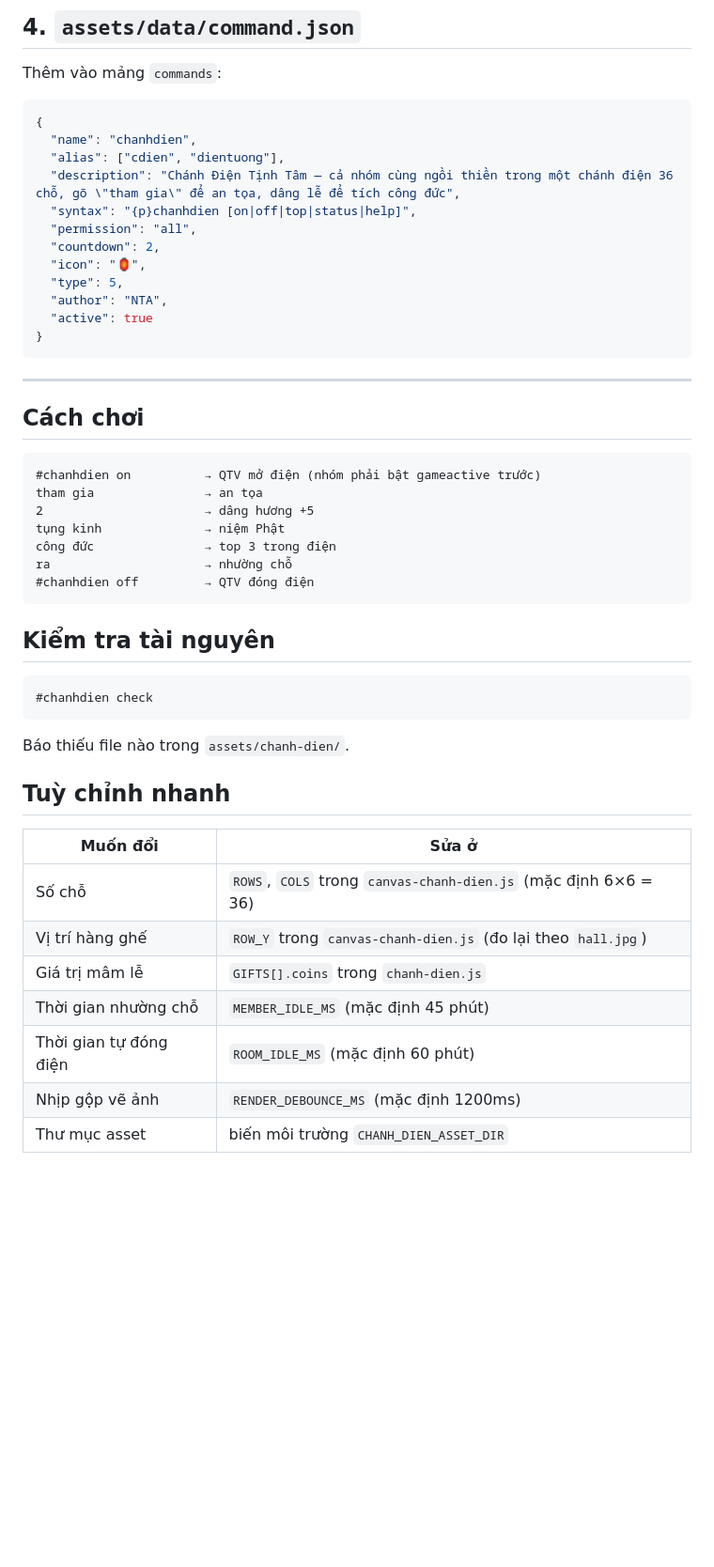
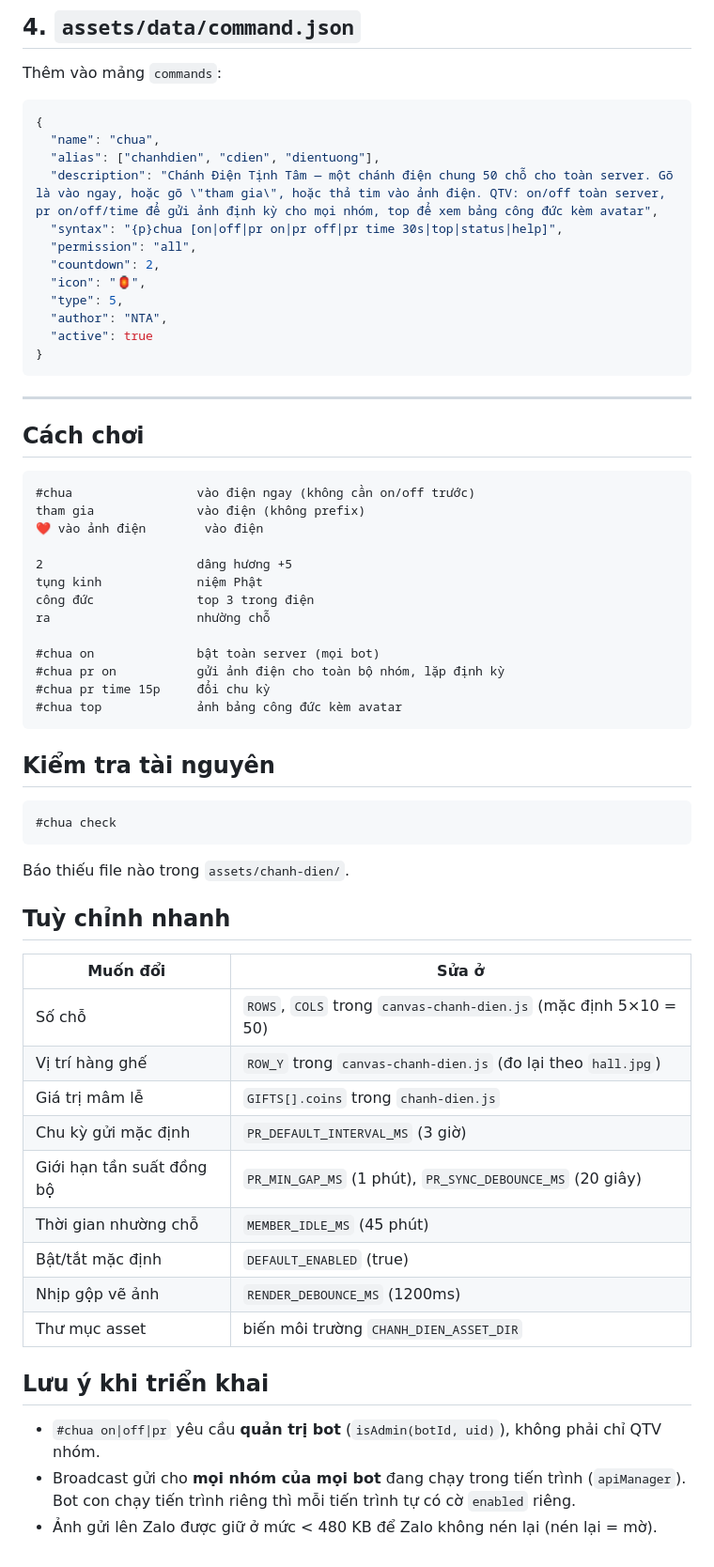
Before and after one commit to Tuanndz/chanh-dien-zalo, a Markdown page: INSTALL.md, the part around one of its changes. Shown at 94% size. GitHub-like rendering; blank space fills up the shorter version.

````diff
--- a/INSTALL.md
+++ b/INSTALL.md
@@ -112,10 +114,10 @@ Thêm vào mảng `commands`:
 
 ```json
 {
-  "name": "chanhdien",
-  "alias": ["cdien", "dientuong"],
-  "description": "Chánh Điện Tịnh Tâm — cả nhóm cùng ngồi thiền trong một chánh điện 36 chỗ, gõ \"tham gia\" để an tọa, dâng lễ để tích công đức",
-  "syntax": "{p}chanhdien [on|off|top|status|help]",
+  "name": "chua",
+  "alias": ["chanhdien", "cdien", "dientuong"],
+  "description": "Chánh Điện Tịnh Tâm — một chánh điện chung 50 chỗ cho toàn server. Gõ là vào ngay, hoặc gõ \"tham gia\", hoặc thả tim vào ảnh điện. QTV: on/off toàn server, pr on/off/time để gửi ảnh định kỳ cho mọi nhóm, top để xem bảng công đức kèm avatar",
+  "syntax": "{p}chua [on|off|pr on|pr off|pr time 30s|top|status|help]",
   "permission": "all",
   "countdown": 2,
   "icon": "🏮",
@@ -130,19 +132,25 @@ Thêm vào mảng `commands`:
 ## Cách chơi
 
 ```
-#chanhdien on          → QTV mở điện (nhóm phải bật gameactive trước)
-tham gia               → an tọa
-2                      → dâng hương +5
-tụng kinh              → niệm Phật
-công đức               → top 3 trong điện
-ra                     → nhường chỗ
-#chanhdien off         → QTV đóng điện
+#chua                 vào điện ngay (không cần on/off trước)
+tham gia              vào điện (không prefix)
+❤️ vào ảnh điện        vào điện
+
+2                     dâng hương +5
+tụng kinh             niệm Phật
+công đức              top 3 trong điện
+ra                    nhường chỗ
+
+#chua on              bật toàn server (mọi bot)
+#chua pr on           gửi ảnh điện cho toàn bộ nhóm, lặp định kỳ
+#chua pr time 15p     đổi chu kỳ
+#chua top             ảnh bảng công đức kèm avatar
 ```
 
 ## Kiểm tra tài nguyên
 
 ```
-#chanhdien check
+#chua check
 ```
 
 Báo thiếu file nào trong `assets/chanh-dien/`.
@@ -151,10 +159,18 @@ Báo thiếu file nào trong `assets/chanh-dien/`.
 
 | Muốn đổi | Sửa ở |
 |---|---|
-| Số chỗ | `ROWS`, `COLS` trong `canvas-chanh-dien.js` (mặc định 6×6 = 36) |
+| Số chỗ | `ROWS`, `COLS` trong `canvas-chanh-dien.js` (mặc định 5×10 = 50) |
 | Vị trí hàng ghế | `ROW_Y` trong `canvas-chanh-dien.js` (đo lại theo `hall.jpg`) |
 | Giá trị mâm lễ | `GIFTS[].coins` trong `chanh-dien.js` |
-| Thời gian nhường chỗ | `MEMBER_IDLE_MS` (mặc định 45 phút) |
-| Thời gian tự đóng điện | `ROOM_IDLE_MS` (mặc định 60 phút) |
-| Nhịp gộp vẽ ảnh | `RENDER_DEBOUNCE_MS` (mặc định 1200ms) |
+| Chu kỳ gửi mặc định | `PR_DEFAULT_INTERVAL_MS` (3 giờ) |
+| Giới hạn tần suất đồng bộ | `PR_MIN_GAP_MS` (1 phút), `PR_SYNC_DEBOUNCE_MS` (20 giây) |
+| Thời gian nhường chỗ | `MEMBER_IDLE_MS` (45 phút) |
+| Bật/tắt mặc định | `DEFAULT_ENABLED` (true) |
+| Nhịp gộp vẽ ảnh | `RENDER_DEBOUNCE_MS` (1200ms) |
 | Thư mục asset | biến môi trường `CHANH_DIEN_ASSET_DIR` |
+
+## Lưu ý khi triển khai
+
+- `#chua on|off|pr` yêu cầu **quản trị bot** (`isAdmin(botId, uid)`), không phải chỉ QTV nhóm.
+- Broadcast gửi cho **mọi nhóm của mọi bot** đang chạy trong tiến trình (`apiManager`). Bot con chạy tiến trình riêng thì mỗi tiến trình tự có cờ `enabled` riêng.
+- Ảnh gửi lên Zalo được giữ ở mức < 480 KB để Zalo không nén lại (nén lại = mờ).
````
Also changed, not shown: other parts of INSTALL.md (+4 -2 lines), README.md (+46 -22 lines), docs/preview-10.jpg (deleted), docs/preview-full.jpg (deleted), docs/preview-hall-50.jpg (added), docs/preview-top.jpg (added), 2 other files.
